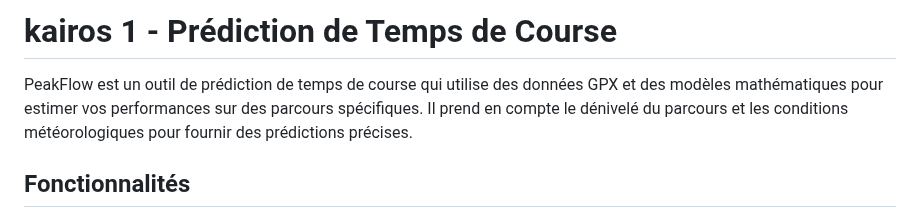
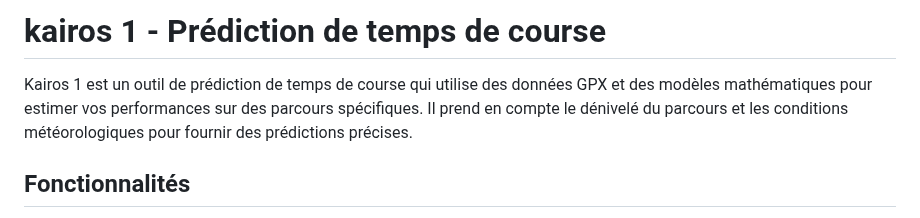
Before and after one commit to Ekeichi/pf-kairos, a Markdown page: README.md, the part around the change. Drawn GitHub-style.

```diff
--- a/README.md
+++ b/README.md
@@ -1,6 +1,6 @@
-# kairos 1 - Prédiction de Temps de Course
+# kairos 1 - Prédiction de temps de course
 
-PeakFlow est un outil de prédiction de temps de course qui utilise des données GPX et des modèles mathématiques pour estimer vos performances sur des parcours spécifiques. Il prend en compte le dénivelé du parcours et les conditions météorologiques pour fournir des prédictions précises.
+Kairos 1 est un outil de prédiction de temps de course qui utilise des données GPX et des modèles mathématiques pour estimer vos performances sur des parcours spécifiques. Il prend en compte le dénivelé du parcours et les conditions météorologiques pour fournir des prédictions précises.
 
 ## Fonctionnalités
 
```
